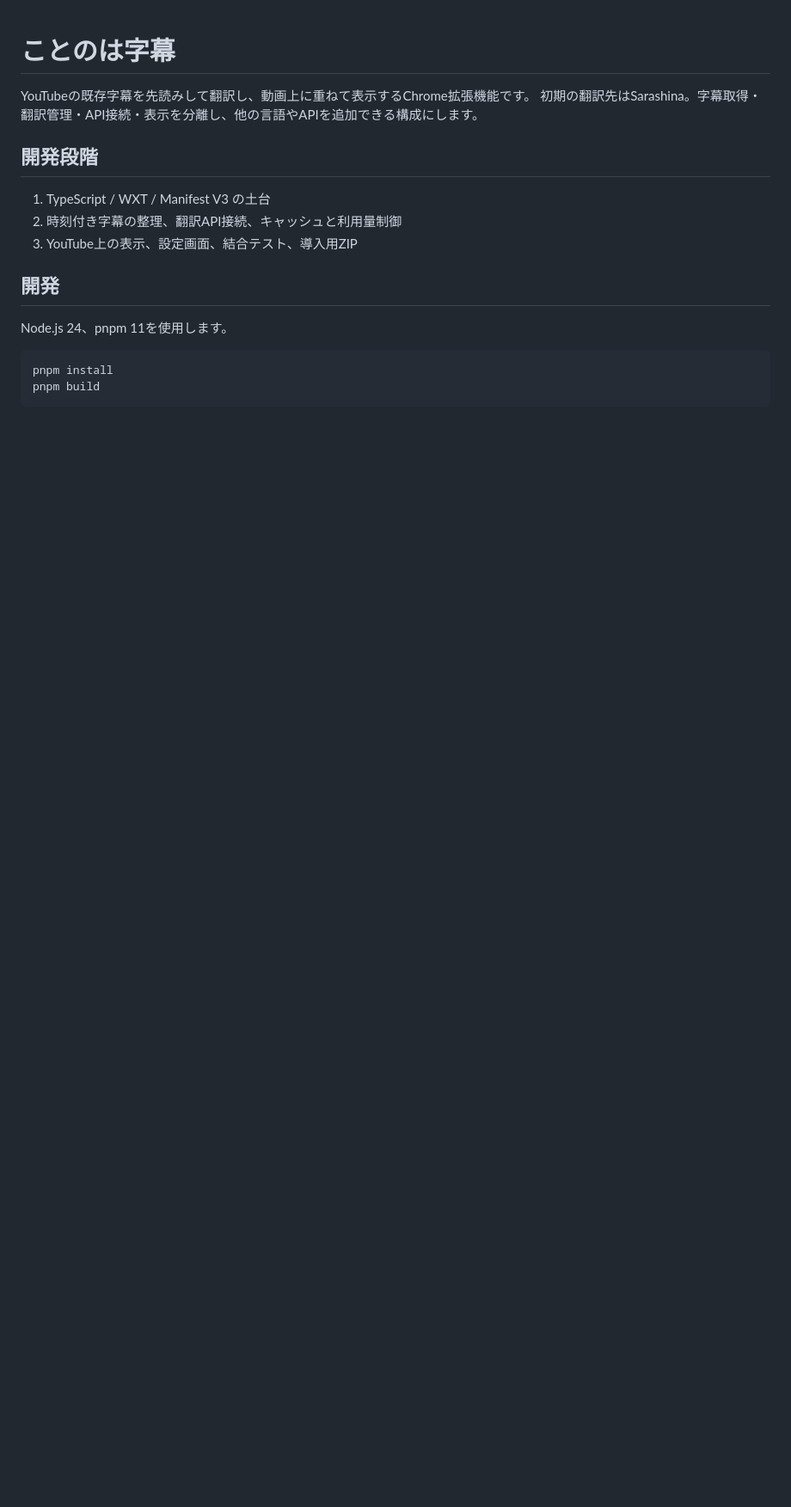
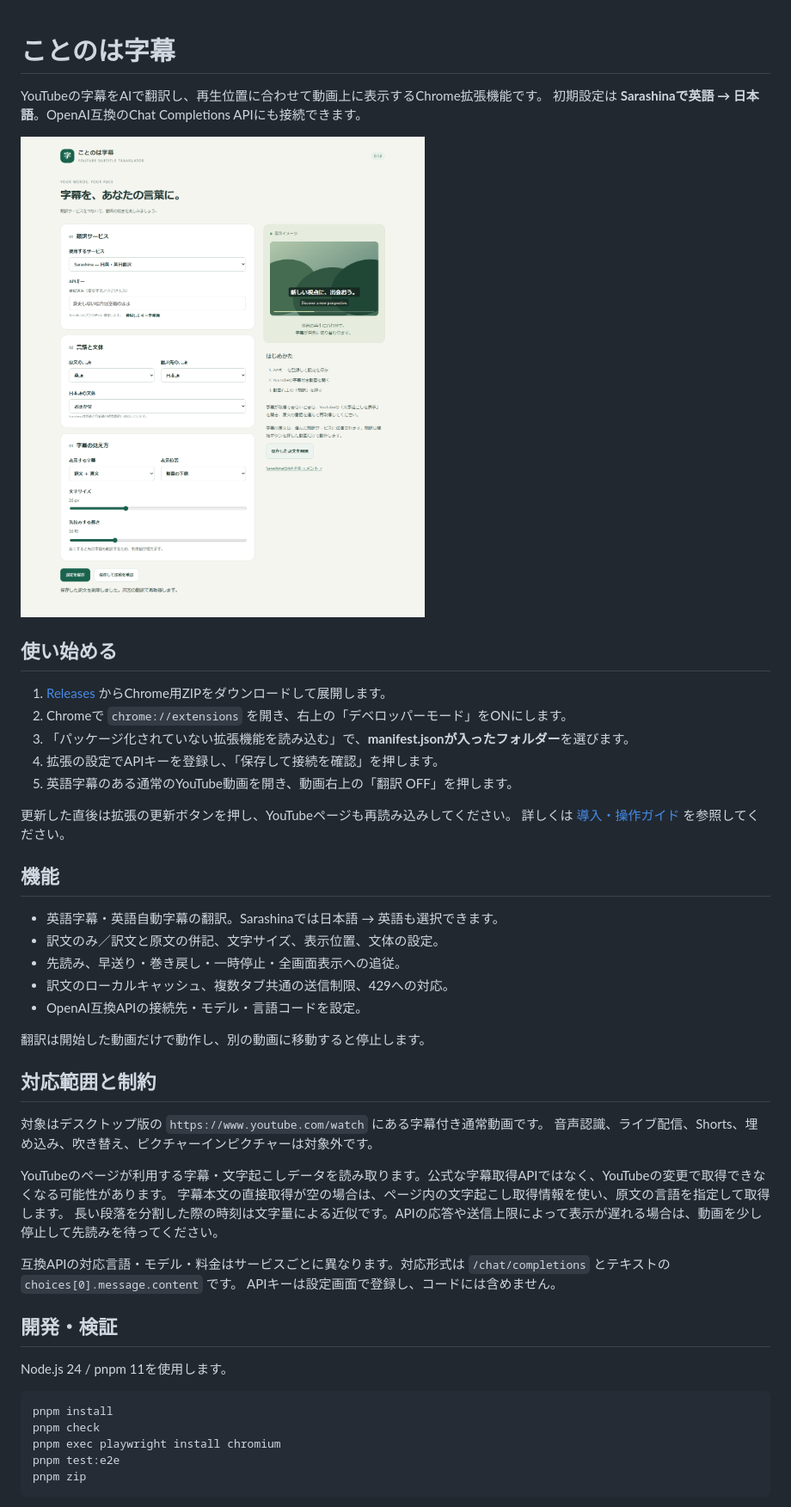
Before and after one commit to sugiyma111-byte/youtube-subtitle-translator, a Markdown page: README.md, the part around one of its changes. Shown at 86% size. Rendered like a GitHub page; pictures changed too: docs/images/settings.png (added); blank space fills up the shorter version.

Commit message:
docs: package initial release with setup, privacy and validation guides

````diff
--- a/README.md
+++ b/README.md
@@ -1,20 +1,52 @@
 # ことのは字幕
 
-YouTubeの既存字幕を先読みして翻訳し、動画上に重ねて表示するChrome拡張機能です。
-初期の翻訳先はSarashina。字幕取得・翻訳管理・API接続・表示を分離し、他の言語やAPIを追加できる構成にします。
+YouTubeの字幕をAIで翻訳し、再生位置に合わせて動画上に表示するChrome拡張機能です。
+初期設定は **Sarashinaで英語 → 日本語**。OpenAI互換のChat Completions APIにも接続できます。
 
-## 開発段階
+![設定画面](docs/images/settings.png)
 
-1. TypeScript / WXT / Manifest V3 の土台
-2. 時刻付き字幕の整理、翻訳API接続、キャッシュと利用量制御
-3. YouTube上の表示、設定画面、結合テスト、導入用ZIP
+## 使い始める
 
-## 開発
+1. [Releases](https://github.com/sugiyma111-byte/youtube-subtitle-translator/releases) からChrome用ZIPをダウンロードして展開します。
+2. Chromeで `chrome://extensions` を開き、右上の「デベロッパーモード」をONにします。
+3. 「パッケージ化されていない拡張機能を読み込む」で、**manifest.jsonが入ったフォルダー**を選びます。
+4. 拡張の設定でAPIキーを登録し、「保存して接続を確認」を押します。
+5. 英語字幕のある通常のYouTube動画を開き、動画右上の「翻訳 OFF」を押します。
 
-Node.js 24、pnpm 11を使用します。
+更新した直後は拡張の更新ボタンを押し、YouTubeページも再読み込みしてください。
+詳しくは [導入・操作ガイド](docs/USER_GUIDE.md) を参照してください。
+
+## 機能
+
+- 英語字幕・英語自動字幕の翻訳。Sarashinaでは日本語 → 英語も選択できます。
+- 訳文のみ／訳文と原文の併記、文字サイズ、表示位置、文体の設定。
+- 先読み、早送り・巻き戻し・一時停止・全画面表示への追従。
+- 訳文のローカルキャッシュ、複数タブ共通の送信制限、429への対応。
+- OpenAI互換APIの接続先・モデル・言語コードを設定。
+
+翻訳は開始した動画だけで動作し、別の動画に移動すると停止します。
+
+## 対応範囲と制約
+
+対象はデスクトップ版の `https://www.youtube.com/watch` にある字幕付き通常動画です。
+音声認識、ライブ配信、Shorts、埋め込み、吹き替え、ピクチャーインピクチャーは対象外です。
+
+YouTubeのページが利用する字幕・文字起こしデータを読み取ります。公式な字幕取得APIではなく、YouTubeの変更で取得できなくなる可能性があります。
+字幕本文の直接取得が空の場合は、ページ内の文字起こし取得情報を使い、原文の言語を指定して取得します。
+長い段落を分割した際の時刻は文字量による近似です。APIの応答や送信上限によって表示が遅れる場合は、動画を少し停止して先読みを待ってください。
+
+互換APIの対応言語・モデル・料金はサービスごとに異なります。対応形式は `/chat/completions` とテキストの `choices[0].message.content` です。
+APIキーは設定画面で登録し、コードには含めません。
+
+## 開発・検証
+
+Node.js 24 / pnpm 11を使用します。
 
 ```sh
 pnpm install
-pnpm build
+pnpm check
+pnpm exec playwright install chromium
+pnpm test:e2e
+pnpm zip
 ```
 
````
Also changed, not shown: other parts of README.md (+13 -7 lines), docs/ARCHITECTURE.md (added, +47 -0 lines), docs/PRIVACY.md (added, +34 -0 lines), docs/USER_GUIDE.md (added, +62 -0 lines), docs/VALIDATION.md (added, +30 -0 lines), public/icon-128.png (added), public/icon-16.png (added), public/icon-32.png (added), public/icon-48.png (added), 5 other files.
